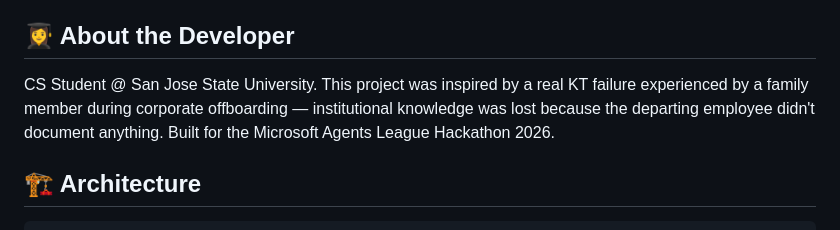
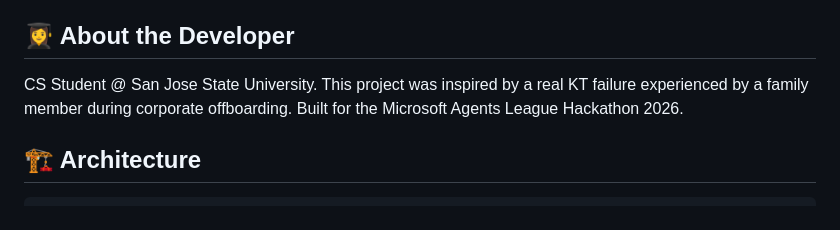
Before and after one commit to vpattangi/Handoff, a Markdown page: README.md, the part around the change. Drawn GitHub-style.

````diff
--- a/README.md
+++ b/README.md
@@ -17,7 +17,7 @@ Every time an employee leaves a company, institutional knowledge walks out the d
 Handoff solves this by making knowledge transfer automatic, structured, and AI-powered.
 
 ## 👩‍🎓 About the Developer
-CS Student @ San Jose State University. This project was inspired by a real KT failure experienced by a family member during corporate offboarding — institutional knowledge was lost because the departing employee didn't document anything. Built for the Microsoft Agents League Hackathon 2026.
+CS Student @ San Jose State University. This project was inspired by a real KT failure experienced by a family member during corporate offboarding. Built for the Microsoft Agents League Hackathon 2026.
 
 ## 🏗 Architecture
 ```
````
